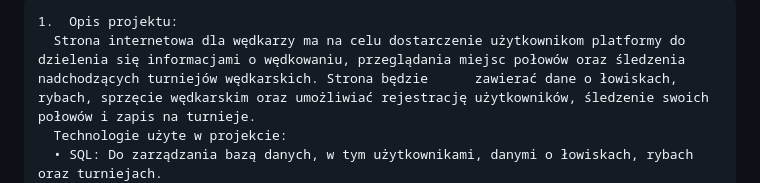
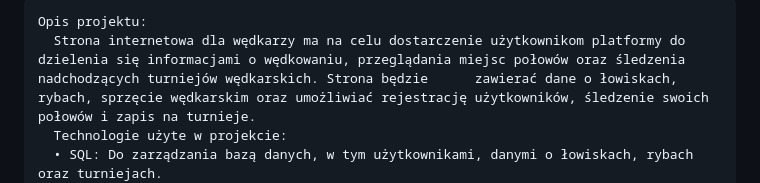
Before and after one commit to Zacko3/Wedkarska_strona, a Markdown page: README.md, the part around the change. Rendered like a GitHub page.

````diff
--- a/README.md
+++ b/README.md
@@ -1,5 +1,5 @@
 ```
-1.	Opis projektu:
+Opis projektu:
   Strona internetowa dla wędkarzy ma na celu dostarczenie użytkownikom platformy do dzielenia się informacjami o wędkowaniu, przeglądania miejsc połowów oraz śledzenia nadchodzących turniejów wędkarskich. Strona będzie      zawierać dane o łowiskach, rybach, sprzęcie wędkarskim oraz umożliwiać rejestrację użytkowników, śledzenie swoich połowów i zapis na turnieje.
   Technologie użyte w projekcie:
   •	SQL: Do zarządzania bazą danych, w tym użytkownikami, danymi o łowiskach, rybach oraz turniejach.
````
